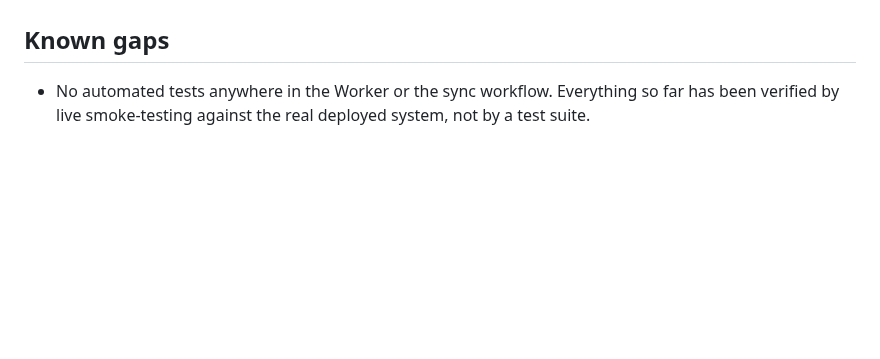
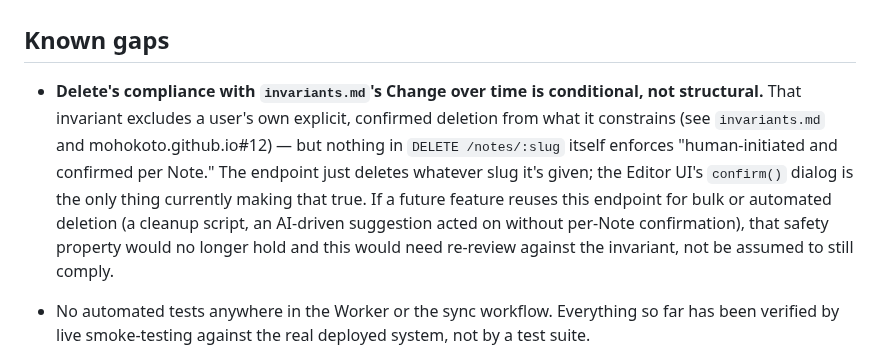
Before and after one commit to mohokoto/mohokoto.github.io, a Markdown page: ARCHITECTURE.md, the part around the change. Drawn GitHub-style; blank space fills up the shorter version.

Commit message:
Record Delete's conditional Change-over-time compliance as a Known Gap
Per mohokoto.github.io#12: Delete was judged not to violate Change over
time specifically because it's a human-initiated, per-Note confirmed
action, not silent/automatic overwriting - but DELETE /notes/:slug
itself enforces none of that; it's purely the Editor UI's confirm()
call that makes it true today. Recorded so a future bulk/automated
deletion feature reusing this endpoint doesn't inherit "already
invariant-compliant" by assumption.

Co-Authored-By: Claude Sonnet 5 <noreply@anthropic.com>

```diff
--- a/ARCHITECTURE.md
+++ b/ARCHITECTURE.md
@@ -246,6 +246,18 @@ being caught in review and the exposed history rewritten
 
 ## Known gaps
 
+- **Delete's compliance with `invariants.md`'s Change over time is
+  conditional, not structural.** That invariant excludes a user's own
+  explicit, confirmed deletion from what it constrains (see
+  `invariants.md` and mohokoto.github.io#12) — but nothing in
+  `DELETE /notes/:slug` itself enforces "human-initiated and confirmed
+  per Note." The endpoint just deletes whatever slug it's given; the
+  Editor UI's `confirm()` dialog is the only thing currently making
+  that true. If a future feature reuses this endpoint for bulk or
+  automated deletion (a cleanup script, an AI-driven suggestion acted
+  on without per-Note confirmation), that safety property would no
+  longer hold and this would need re-review against the invariant, not
+  be assumed to still comply.
 - No automated tests anywhere in the Worker or the sync workflow.
   Everything so far has been verified by live smoke-testing against
   the real deployed system, not by a test suite.
```
